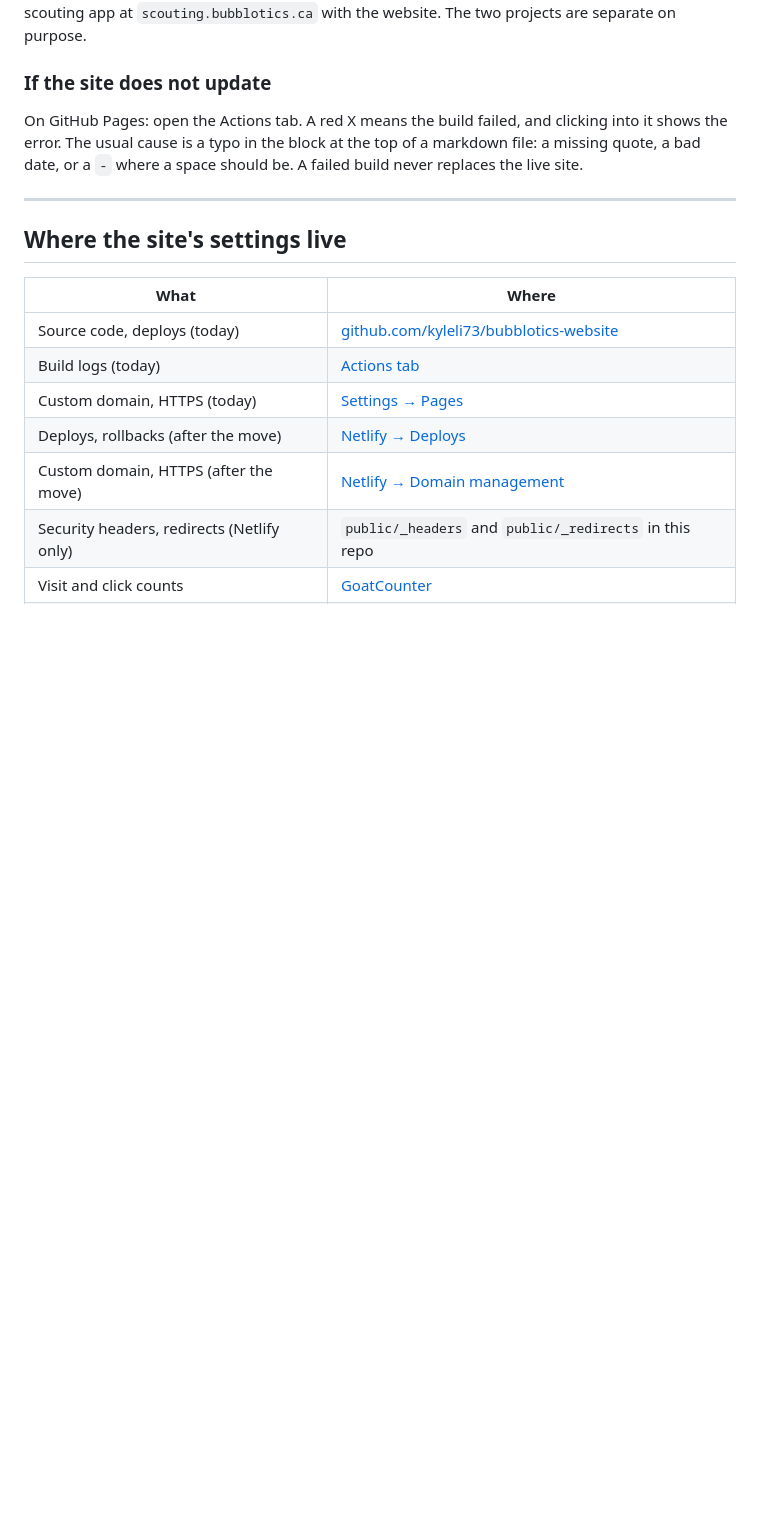
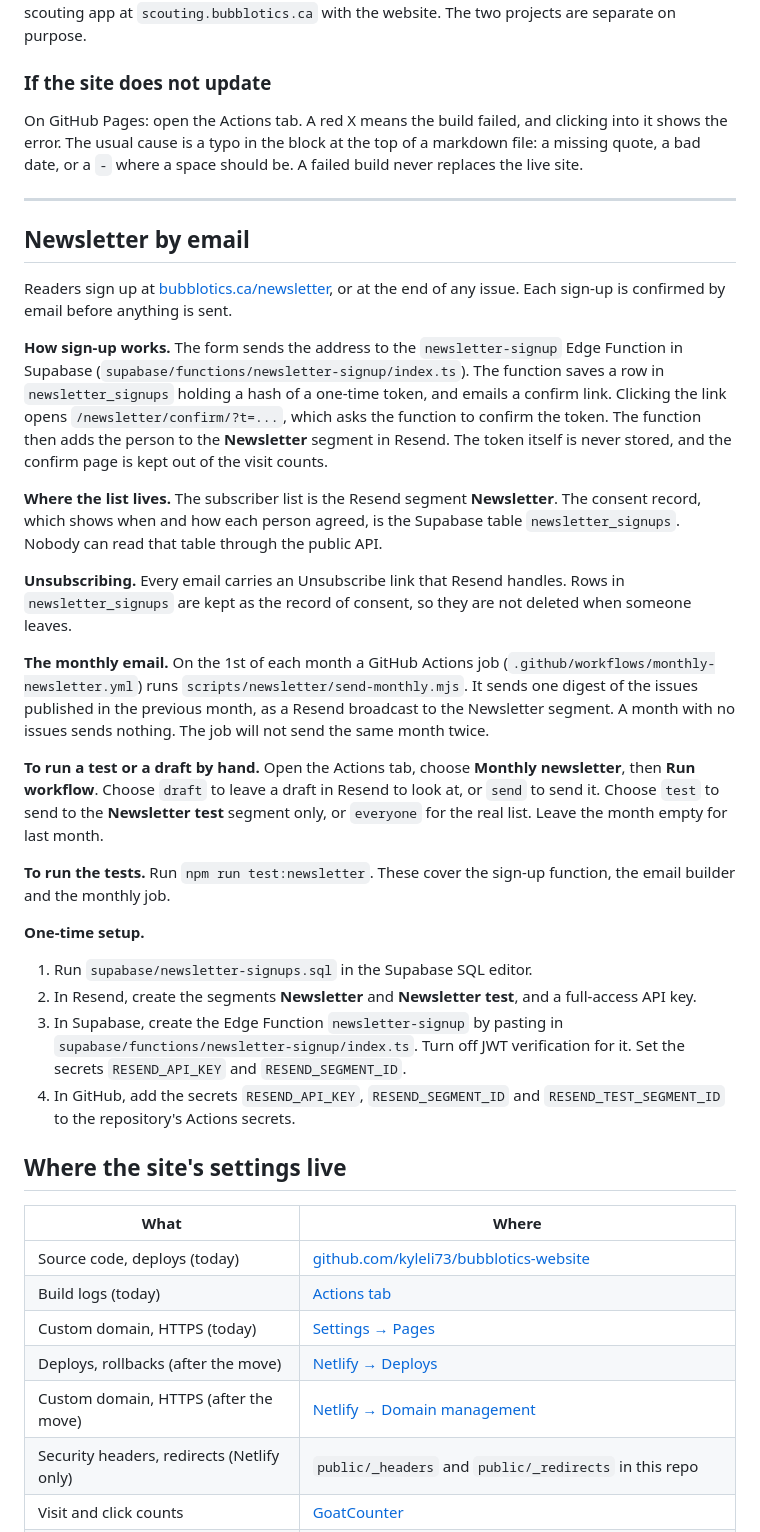
Before and after one commit to kyleli73/bubblotics-website, a Markdown page: README.md, the part around one of its changes. Drawn GitHub-style; blank space fills up the shorter version.

Commit message:
Document the newsletter sign-up and monthly email in the README
Covers how sign-up and confirm work, where the list and consent records
live, unsubscribing, the monthly job, how to run a test or draft by
hand, and the one-time setup. Adds the new dashboards to the settings
table.

Co-Authored-By: Claude Haiku 5.5 <noreply@anthropic.com>

```diff
--- a/README.md
+++ b/README.md
@@ -645,6 +645,29 @@ space should be. A failed build never replaces the live site.
 
 ---
 
+## Newsletter by email
+
+Readers sign up at [bubblotics.ca/newsletter](https://bubblotics.ca/newsletter/), or at the end of any issue. Each sign-up is confirmed by email before anything is sent.
+
+**How sign-up works.** The form sends the address to the `newsletter-signup` Edge Function in Supabase (`supabase/functions/newsletter-signup/index.ts`). The function saves a row in `newsletter_signups` holding a hash of a one-time token, and emails a confirm link. Clicking the link opens `/newsletter/confirm/?t=...`, which asks the function to confirm the token. The function then adds the person to the **Newsletter** segment in Resend. The token itself is never stored, and the confirm page is kept out of the visit counts.
+
+**Where the list lives.** The subscriber list is the Resend segment **Newsletter**. The consent record, which shows when and how each person agreed, is the Supabase table `newsletter_signups`. Nobody can read that table through the public API.
+
+**Unsubscribing.** Every email carries an Unsubscribe link that Resend handles. Rows in `newsletter_signups` are kept as the record of consent, so they are not deleted when someone leaves.
+
+**The monthly email.** On the 1st of each month a GitHub Actions job (`.github/workflows/monthly-newsletter.yml`) runs `scripts/newsletter/send-monthly.mjs`. It sends one digest of the issues published in the previous month, as a Resend broadcast to the Newsletter segment. A month with no issues sends nothing. The job will not send the same month twice.
+
+**To run a test or a draft by hand.** Open the Actions tab, choose **Monthly newsletter**, then **Run workflow**. Choose `draft` to leave a draft in Resend to look at, or `send` to send it. Choose `test` to send to the **Newsletter test** segment only, or `everyone` for the real list. Leave the month empty for last month.
+
+**To run the tests.** Run `npm run test:newsletter`. These cover the sign-up function, the email builder and the monthly job.
+
+**One-time setup.**
+
+1. Run `supabase/newsletter-signups.sql` in the Supabase SQL editor.
+2. In Resend, create the segments **Newsletter** and **Newsletter test**, and a full-access API key.
+3. In Supabase, create the Edge Function `newsletter-signup` by pasting in `supabase/functions/newsletter-signup/index.ts`. Turn off JWT verification for it. Set the secrets `RESEND_API_KEY` and `RESEND_SEGMENT_ID`.
+4. In GitHub, add the secrets `RESEND_API_KEY`, `RESEND_SEGMENT_ID` and `RESEND_TEST_SEGMENT_ID` to the repository's Actions secrets.
+
 ## Where the site's settings live
 
 | What | Where |
```
Also changed, not shown: other parts of README.md (+6 -0 lines).
